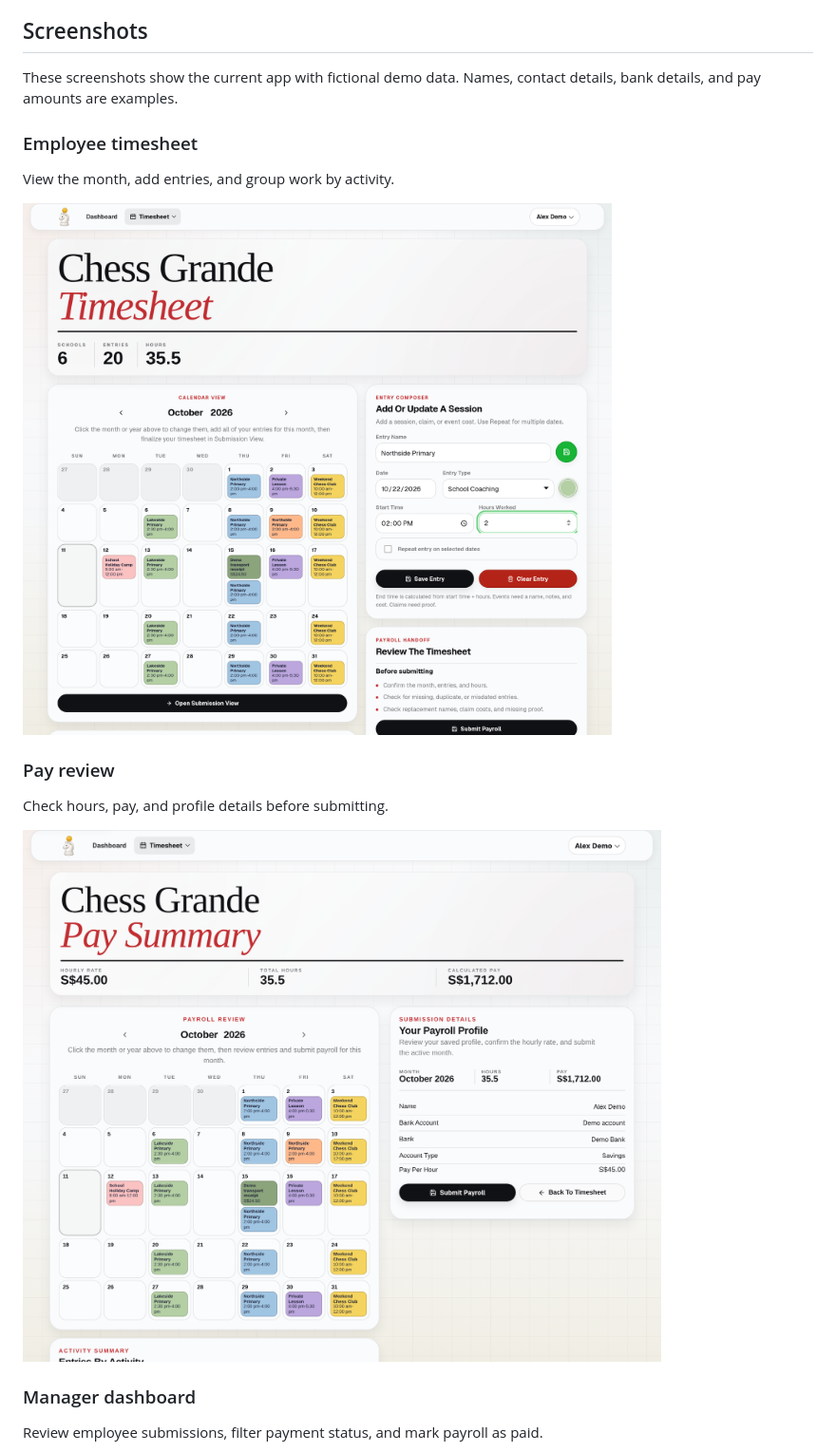
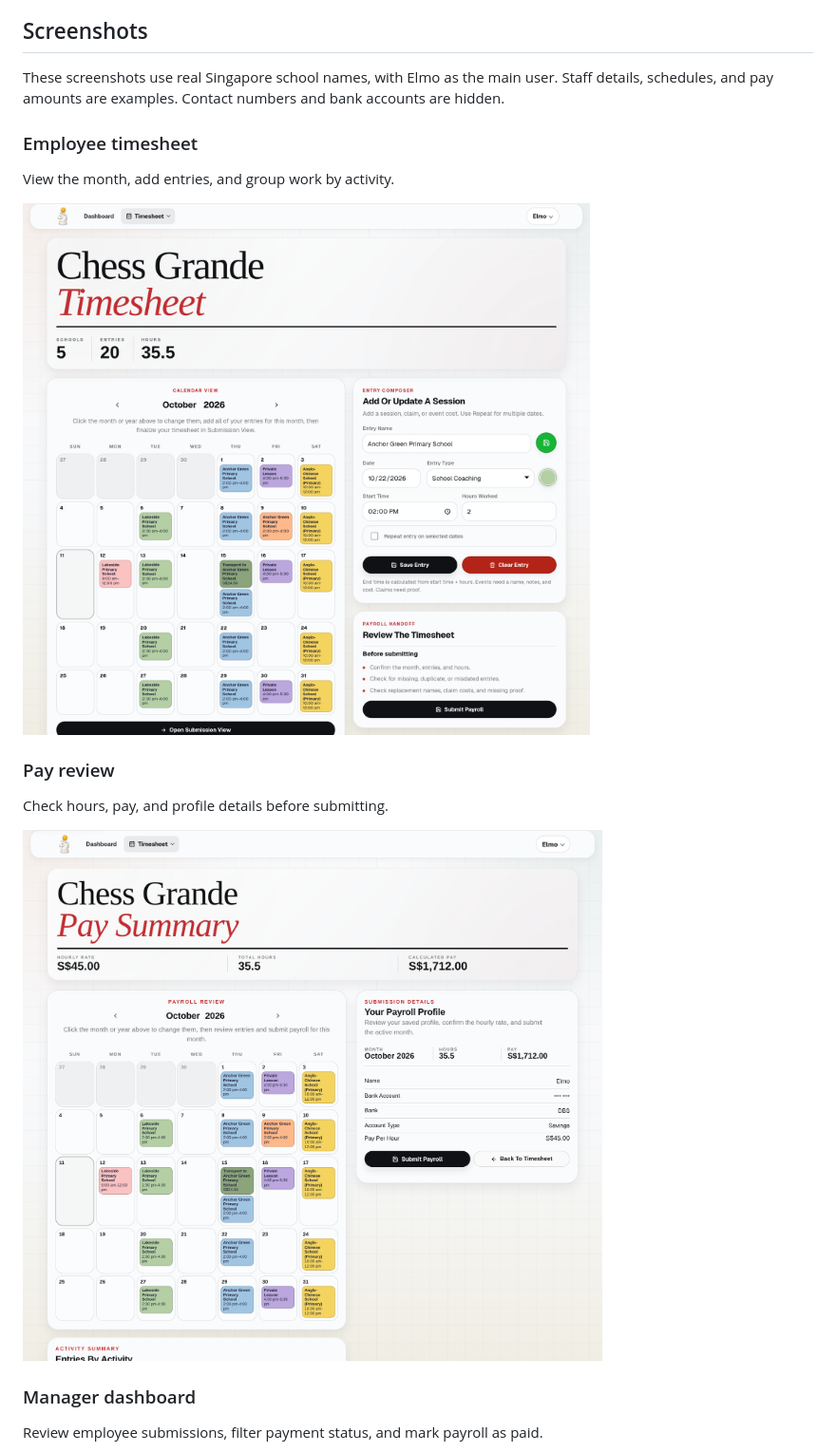
Before and after one commit to elmopaciencia-tech/chessgrande-timesheet, a Markdown page: README.md, the part around the change printed below. Shown: that part at 95% size. Rendered like a GitHub page; pictures changed too: assets/readme/employee-timesheet.png, assets/readme/pay-review.png.

Commit message:
Use real school names and Elmo in screenshots

```diff
--- a/README.md
+++ b/README.md
@@ -12,7 +12,7 @@ A web app for Chess Grande timesheets and payroll. It replaces the monthly Excel
 
 ## Screenshots
 
-These screenshots show the current app with fictional demo data. Names, contact details, bank details, and pay amounts are examples.
+These screenshots use real Singapore school names, with Elmo as the main user. Staff details, schedules, and pay amounts are examples. Contact numbers and bank accounts are hidden.
 
 ### Employee timesheet
 
```
Also changed, not shown: other parts of README.md (+2 -2 lines), assets/readme/manager-dashboard.png, assets/readme/webadmin-directory.png.
